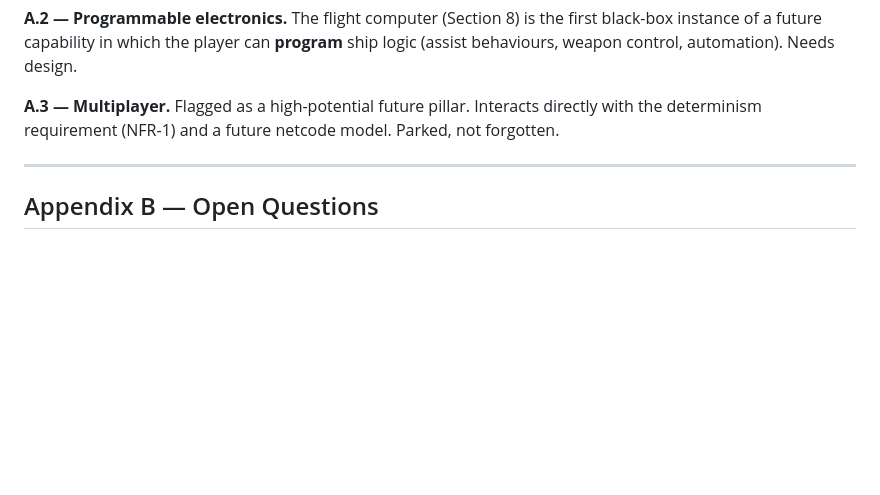
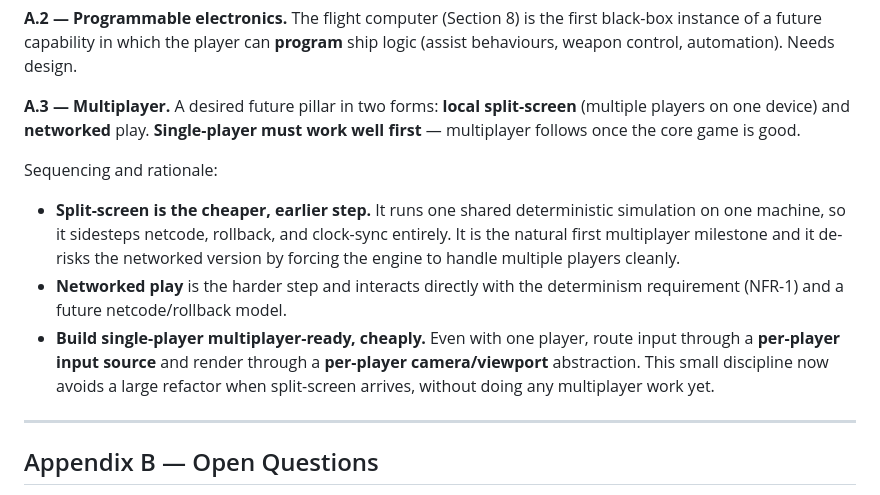
Before and after one commit to oopsboogaloo/mammothspacebattles, a Markdown page: docs/ears-requirements.md, the part around the change. Rendered like a GitHub page; blank space fills up the shorter version.

Commit message:
Refine multiplayer appendix: split-screen and networked, single-player first
Expand Appendix A.3 to capture both local split-screen and networked
multiplayer as desired future pillars, with single-player getting good first.
Note split-screen as the cheaper, earlier milestone (one shared deterministic
sim, no netcode) and the per-player input/camera discipline that keeps
single-player multiplayer-ready without doing multiplayer work yet.

Co-Authored-By: Claude Opus 4.8 <noreply@anthropic.com>
Claude-Session: https://claude.ai/code/session_01N5TKQeCf8DJHvV7kRJbMAG

```diff
--- a/docs/ears-requirements.md
+++ b/docs/ears-requirements.md
@@ -606,9 +606,25 @@ energy.*
 black-box instance of a future capability in which the player can **program**
 ship logic (assist behaviours, weapon control, automation). Needs design.
 
-**A.3 — Multiplayer.** Flagged as a high-potential future pillar. Interacts
-directly with the determinism requirement (NFR-1) and a future netcode model.
-Parked, not forgotten.
+**A.3 — Multiplayer.** A desired future pillar in two forms: **local
+split-screen** (multiple players on one device) and **networked** play.
+**Single-player must work well first** — multiplayer follows once the core game
+is good.
+
+Sequencing and rationale:
+
+- **Split-screen is the cheaper, earlier step.** It runs one shared
+  deterministic simulation on one machine, so it sidesteps netcode, rollback,
+  and clock-sync entirely. It is the natural first multiplayer milestone and it
+  de-risks the networked version by forcing the engine to handle multiple
+  players cleanly.
+- **Networked play** is the harder step and interacts directly with the
+  determinism requirement (NFR-1) and a future netcode/rollback model.
+- **Build single-player multiplayer-ready, cheaply.** Even with one player,
+  route input through a **per-player input source** and render through a
+  **per-player camera/viewport** abstraction. This small discipline now avoids a
+  large refactor when split-screen arrives, without doing any multiplayer work
+  yet.
 
 ---
 
```
